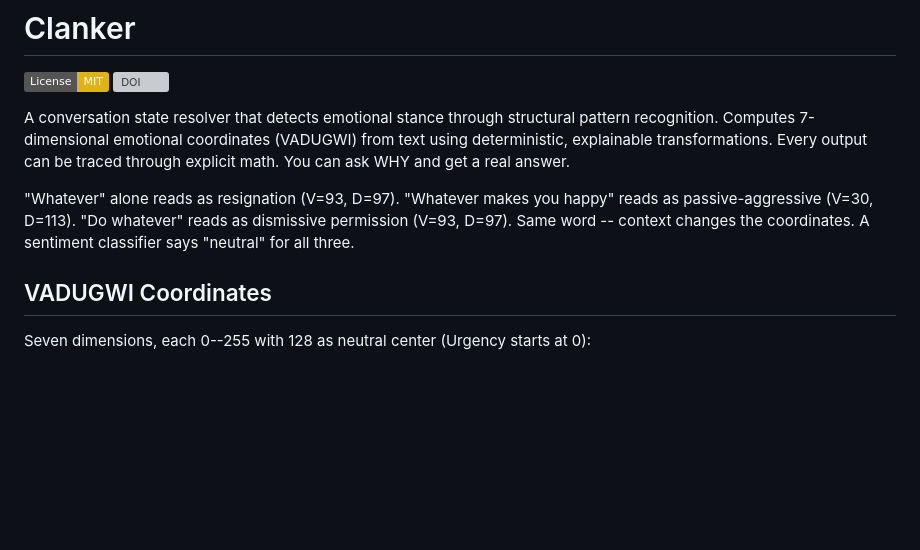
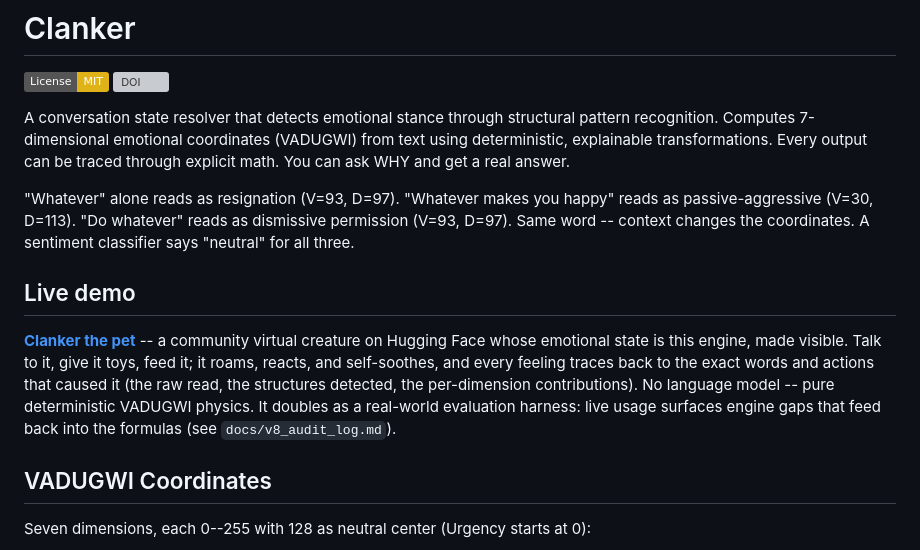
Before and after one commit to deucebucket/clanker, a Markdown page: README.md, the part around the change. Rendered like a GitHub page; badges without logos; blank space fills up the shorter version; grey boxes are pictures that could not be loaded.

Commit message:
docs: point README at the live HF Space (deucebucket/clanker pet showcase)

```diff
--- a/README.md
+++ b/README.md
@@ -6,6 +6,10 @@
 A conversation state resolver that detects emotional stance through structural pattern recognition. Computes 7-dimensional emotional coordinates (VADUGWI) from text using deterministic, explainable transformations. Every output can be traced through explicit math. You can ask WHY and get a real answer.
 
 "Whatever" alone reads as resignation (V=93, D=97). "Whatever makes you happy" reads as passive-aggressive (V=30, D=113). "Do whatever" reads as dismissive permission (V=93, D=97). Same word -- context changes the coordinates. A sentiment classifier says "neutral" for all three.
+
+## Live demo
+
+**[Clanker the pet](https://huggingface.co/spaces/deucebucket/clanker)** -- a community virtual creature on Hugging Face whose emotional state is this engine, made visible. Talk to it, give it toys, feed it; it roams, reacts, and self-soothes, and every feeling traces back to the exact words and actions that caused it (the raw read, the structures detected, the per-dimension contributions). No language model -- pure deterministic VADUGWI physics. It doubles as a real-world evaluation harness: live usage surfaces engine gaps that feed back into the formulas (see `docs/v8_audit_log.md`).
 
 ## VADUGWI Coordinates
 
```
Also changed, not shown: docs/DEVLOG.md (+8 -0 lines).
